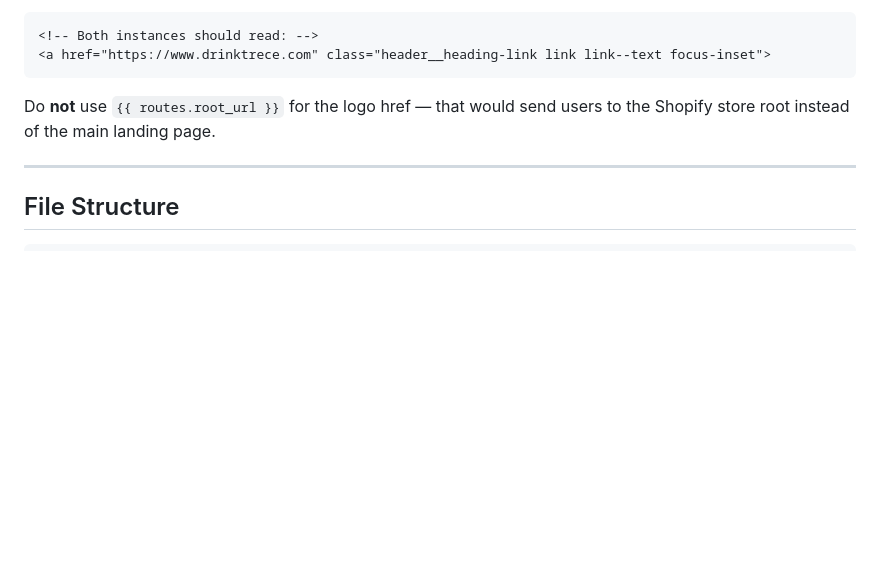
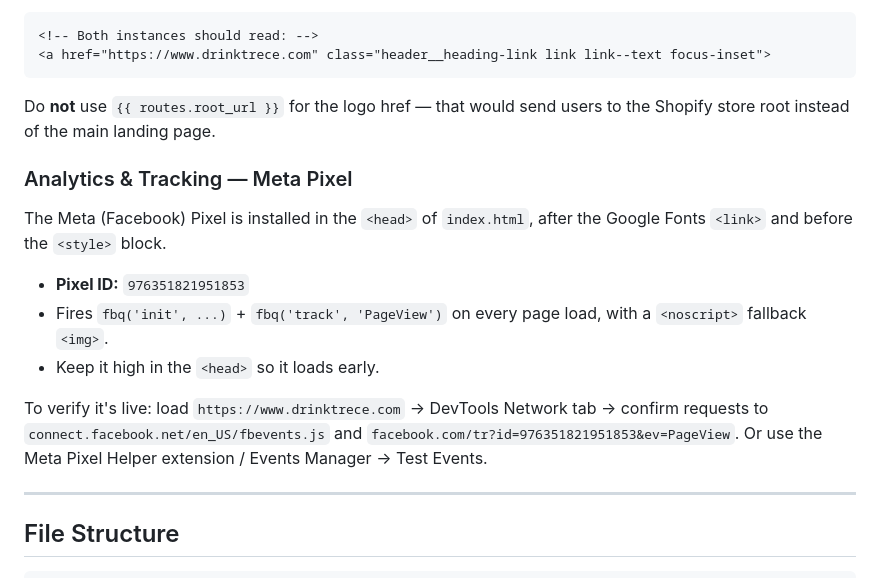
Before and after one commit to cesaralvare9-cloud/trece, a Markdown page: CLAUDE.md, the part around the change. GitHub-like rendering; blank space fills up the shorter version.

Commit message:
Document Meta Pixel install in CLAUDE.md

````diff
--- a/CLAUDE.md
+++ b/CLAUDE.md
@@ -69,6 +69,15 @@ The logo in the Shopify store header (`header.liquid`) links back to the landing
 ```
 
 Do **not** use `{{ routes.root_url }}` for the logo href — that would send users to the Shopify store root instead of the main landing page.
+
+### Analytics & Tracking — Meta Pixel
+The Meta (Facebook) Pixel is installed in the `<head>` of `index.html`, after the Google Fonts `<link>` and before the `<style>` block.
+
+- **Pixel ID:** `976351821951853`
+- Fires `fbq('init', ...)` + `fbq('track', 'PageView')` on every page load, with a `<noscript>` fallback `<img>`.
+- Keep it high in the `<head>` so it loads early.
+
+To verify it's live: load `https://www.drinktrece.com` → DevTools Network tab → confirm requests to `connect.facebook.net/en_US/fbevents.js` and `facebook.com/tr?id=976351821951853&ev=PageView`. Or use the Meta Pixel Helper extension / Events Manager → Test Events.
 
 ---
 
````
